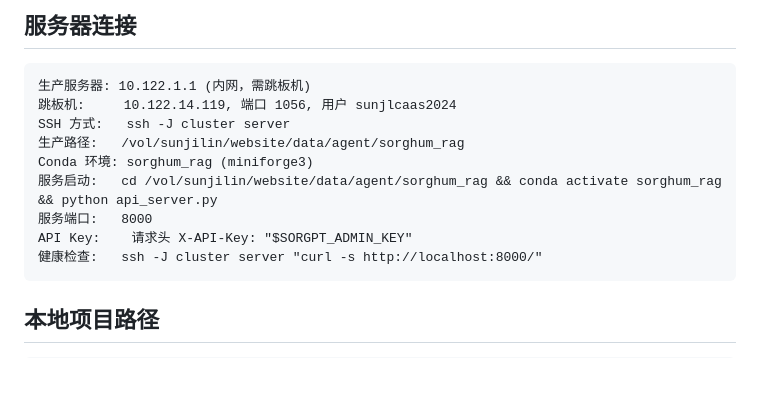
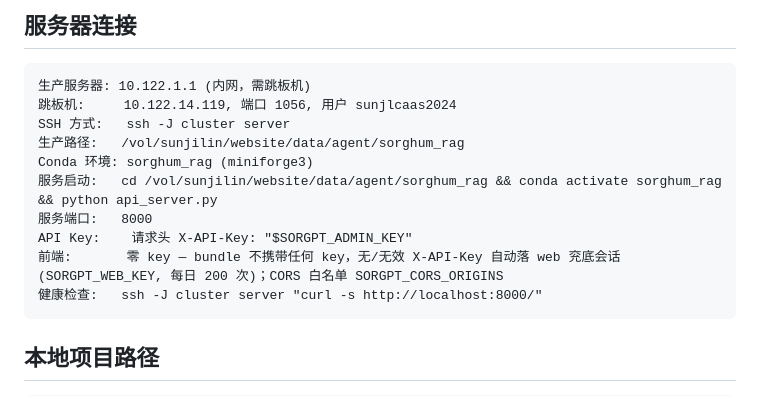
Before and after one commit to sunjlcaas2024/SorGPT, a Markdown page: CLAUDE.md, the part around the change. GitHub-like rendering; blank space fills up the shorter version.

Commit message:
docs: frontend zero-key protection note

````diff
--- a/CLAUDE.md
+++ b/CLAUDE.md
@@ -11,6 +11,7 @@ Conda 环境: sorghum_rag (miniforge3)
 服务启动:   cd /vol/sunjilin/website/data/agent/sorghum_rag && conda activate sorghum_rag && python api_server.py
 服务端口:   8000
 API Key:    请求头 X-API-Key: "$SORGPT_ADMIN_KEY"
+前端:       零 key — bundle 不携带任何 key，无/无效 X-API-Key 自动落 web 兖底会话(SORGPT_WEB_KEY, 每日 200 次)；CORS 白名单 SORGPT_CORS_ORIGINS
 健康检查:   ssh -J cluster server "curl -s http://localhost:8000/"
 ```
 
````
